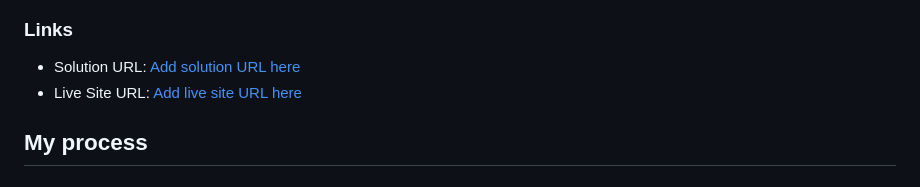
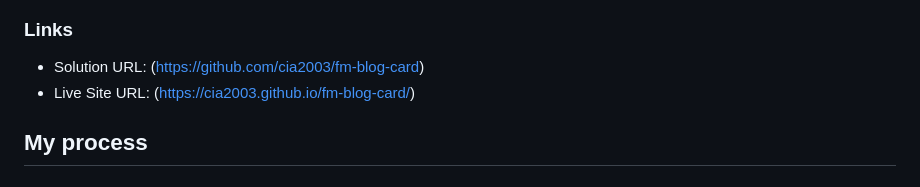
Before and after one commit to cia2003/fm-blog-card, a Markdown page: README.md, the part around the change. Rendered like a GitHub page.

Commit message:
Update solution URL

```diff
--- a/README.md
+++ b/README.md
@@ -35,8 +35,8 @@ on mobile screen:
 
 ### Links
 
-- Solution URL: [Add solution URL here](https://your-solution-url.com)
-- Live Site URL: [Add live site URL here](https://your-live-site-url.com)
+- Solution URL: (https://github.com/cia2003/fm-blog-card)
+- Live Site URL: (https://cia2003.github.io/fm-blog-card/)
 
 ## My process
 
```
